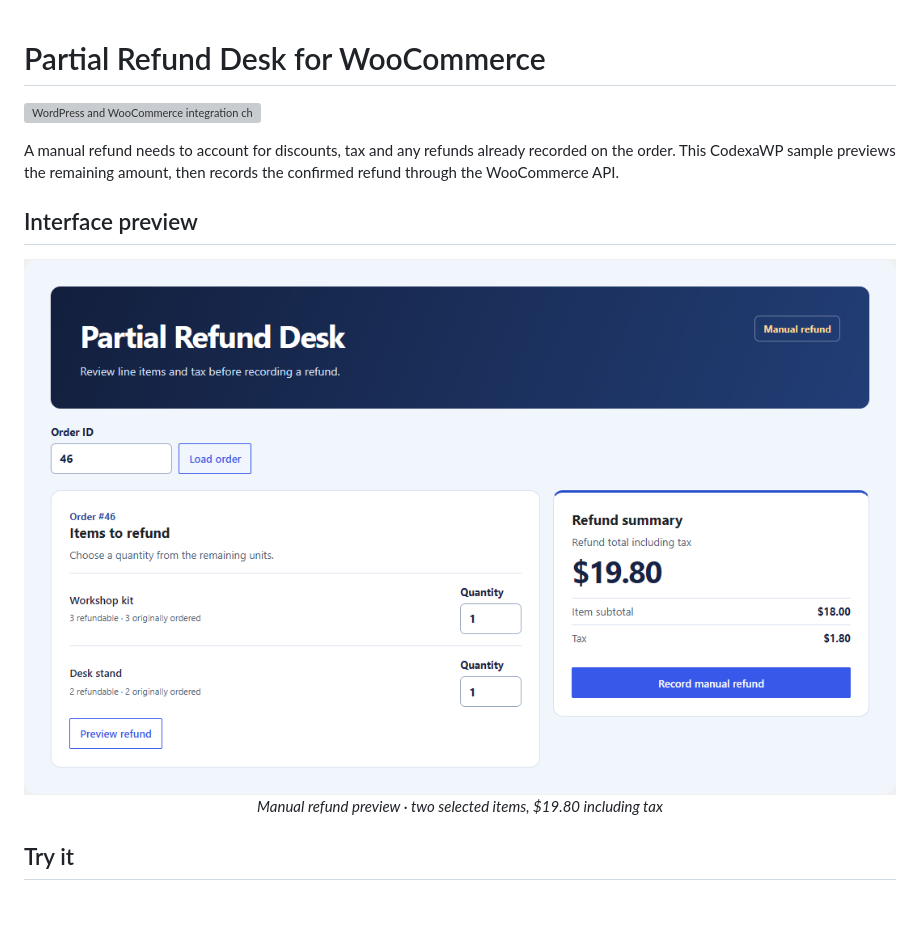
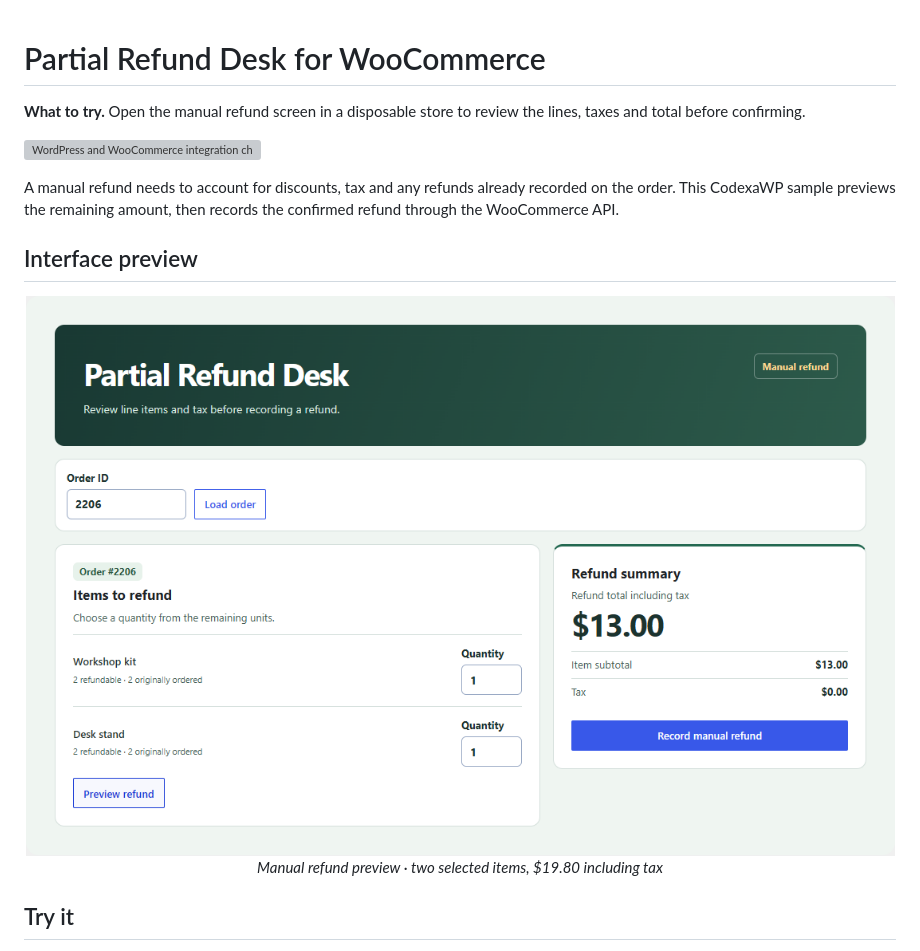
Before and after one commit to aa71200/woo-partial-refund-desk, a Markdown page: README.md, the part around the change. Drawn GitHub-style; pictures changed too: docs/refund-preview.png; blank space fills up the shorter version; grey boxes are pictures that could not be loaded.

```diff
--- a/README.md
+++ b/README.md
@@ -1,4 +1,6 @@
 # Partial Refund Desk for WooCommerce
+
+**What to try.** Open the manual refund screen in a disposable store to review the lines, taxes and total before confirming.
 
 [![WordPress and WooCommerce integration checks](https://github.com/aa71200/woo-partial-refund-desk/actions/workflows/checks.yml/badge.svg?branch=main)](https://github.com/aa71200/woo-partial-refund-desk/actions/workflows/checks.yml)
 
```
Also changed, not shown: docs/refund-mobile.png (added), 5 other files.
